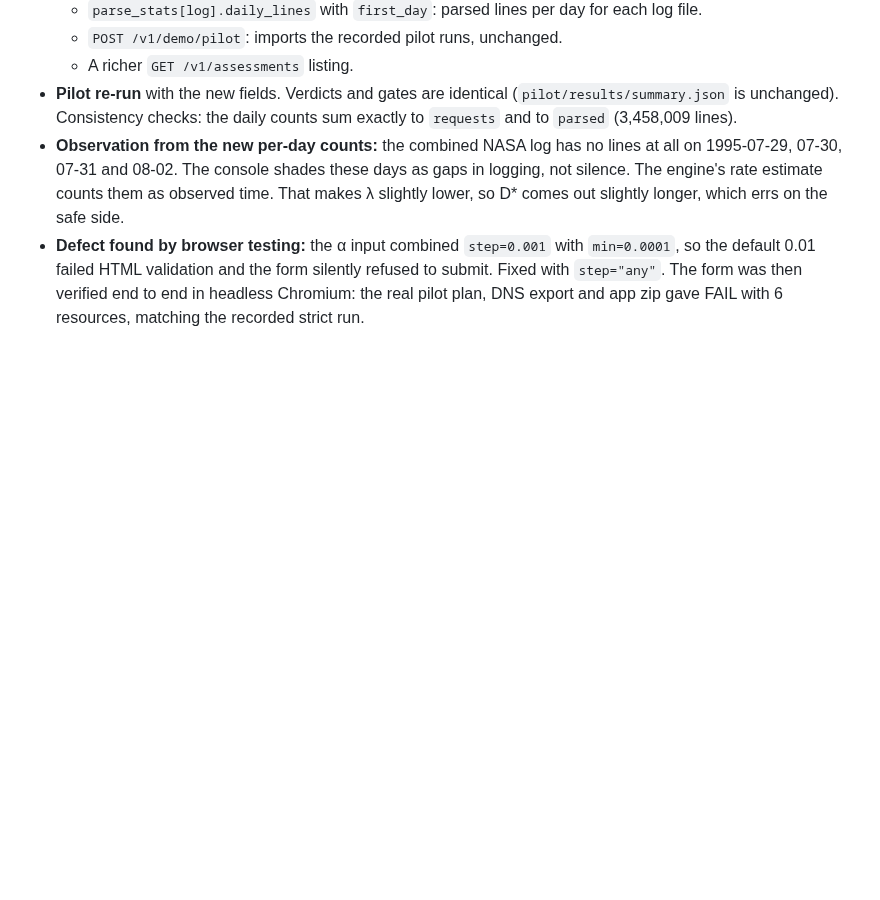
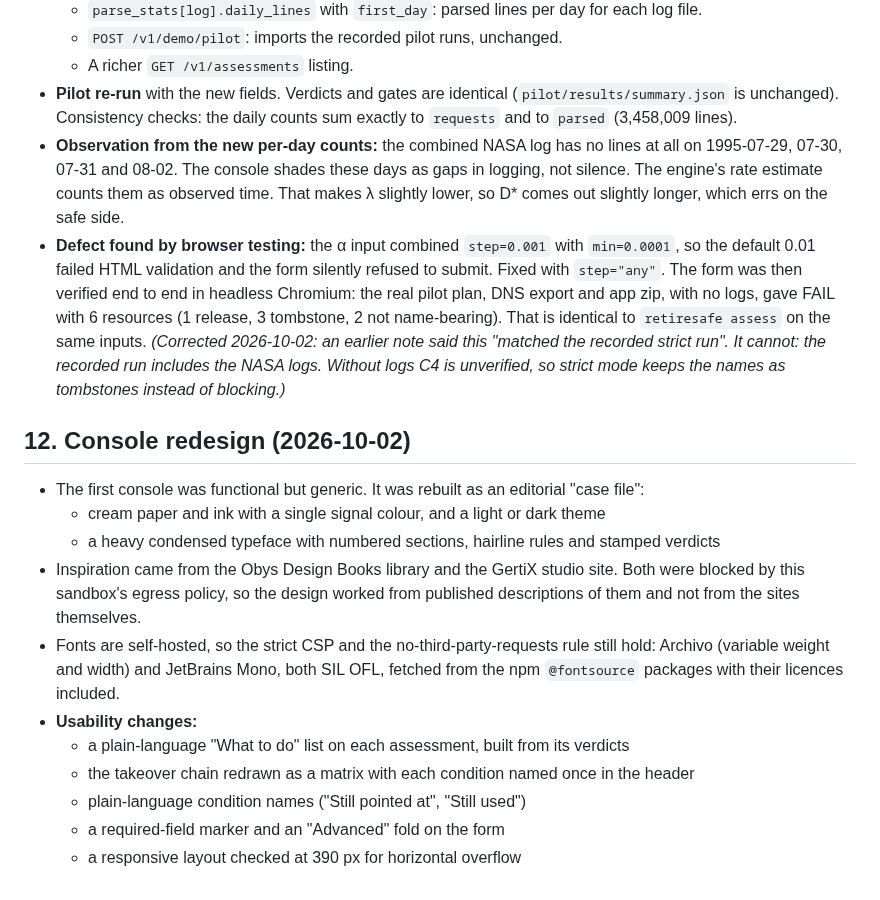
Before and after one commit to BOOMER16/RetireSafe, a Markdown page: docs/RESEARCH_LOG.md, the part around the change. Drawn GitHub-style; blank space fills up the shorter version.

```diff
--- a/docs/RESEARCH_LOG.md
+++ b/docs/RESEARCH_LOG.md
@@ -77,4 +77,17 @@ Full scorecard: [08_negatives_and_mitigations.md](08_negatives_and_mitigations.m
   * A richer `GET /v1/assessments` listing.
 * **Pilot re-run** with the new fields. Verdicts and gates are identical (`pilot/results/summary.json` is unchanged). Consistency checks: the daily counts sum exactly to `requests` and to `parsed` (3,458,009 lines).
 * **Observation from the new per-day counts:** the combined NASA log has no lines at all on 1995-07-29, 07-30, 07-31 and 08-02. The console shades these days as gaps in logging, not silence. The engine's rate estimate counts them as observed time. That makes λ slightly lower, so D\* comes out slightly longer, which errs on the safe side.
-* **Defect found by browser testing:** the α input combined `step=0.001` with `min=0.0001`, so the default 0.01 failed HTML validation and the form silently refused to submit. Fixed with `step="any"`. The form was then verified end to end in headless Chromium: the real pilot plan, DNS export and app zip gave FAIL with 6 resources, matching the recorded strict run.
+* **Defect found by browser testing:** the α input combined `step=0.001` with `min=0.0001`, so the default 0.01 failed HTML validation and the form silently refused to submit. Fixed with `step="any"`. The form was then verified end to end in headless Chromium: the real pilot plan, DNS export and app zip, with no logs, gave FAIL with 6 resources (1 release, 3 tombstone, 2 not name-bearing). That is identical to `retiresafe assess` on the same inputs. *(Corrected 2026-10-02: an earlier note said this "matched the recorded strict run". It cannot: the recorded run includes the NASA logs. Without logs C4 is unverified, so strict mode keeps the names as tombstones instead of blocking.)*
+
+## 12. Console redesign (2026-10-02)
+* The first console was functional but generic. It was rebuilt as an editorial "case file":
+  * cream paper and ink with a single signal colour, and a light or dark theme
+  * a heavy condensed typeface with numbered sections, hairline rules and stamped verdicts
+* Inspiration came from the Obys Design Books library and the GertiX studio site. Both were blocked by this sandbox's egress policy, so the design worked from published descriptions of them and not from the sites themselves.
+* Fonts are self-hosted, so the strict CSP and the no-third-party-requests rule still hold: Archivo (variable weight and width) and JetBrains Mono, both SIL OFL, fetched from the npm `@fontsource` packages with their licences included.
+* **Usability changes:**
+  * a plain-language "What to do" list on each assessment, built from its verdicts
+  * the takeover chain redrawn as a matrix with each condition named once in the header
+  * plain-language condition names ("Still pointed at", "Still used")
+  * a required-field marker and an "Advanced" fold on the form
+  * a responsive layout checked at 390 px for horizontal overflow
```
Also changed, not shown: README.md (+1 -1 lines), docs/img/console_assessment.png, docs/img/console_compare.png, docs/img/console_takeover_paths.png, docs/img/console_traffic.png, 11 other files.
